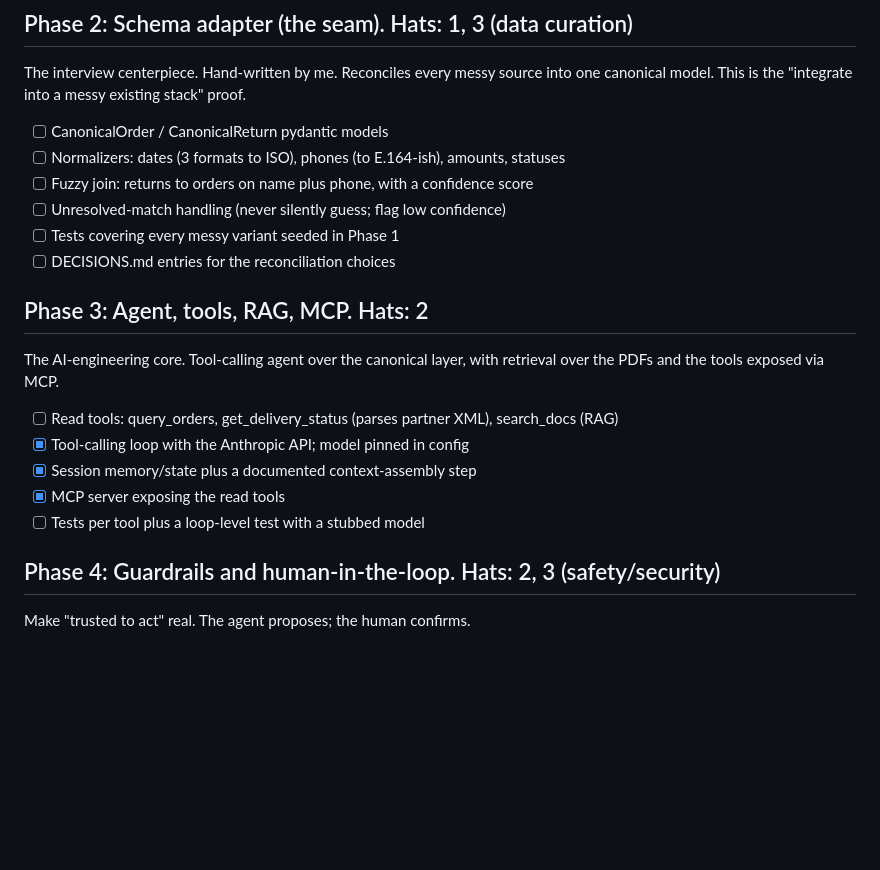
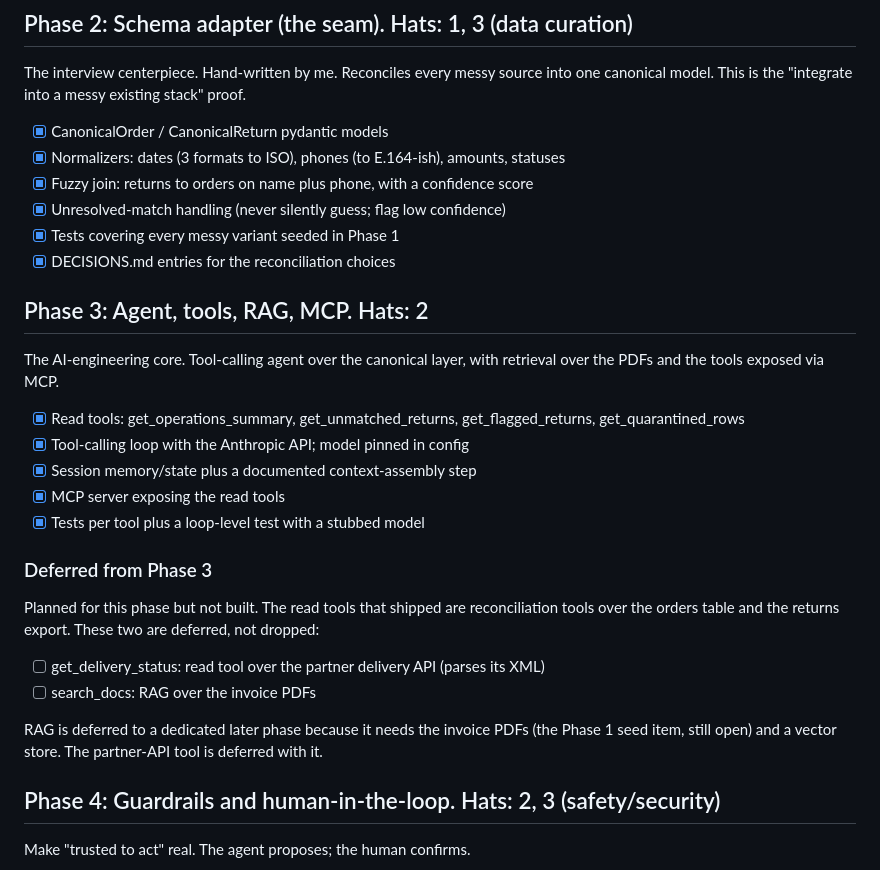
Before and after one commit to okaforpascal400/opsbridge, a Markdown page: ROADMAP.md, the part around the change. GitHub-like rendering; blank space fills up the shorter version.

```diff
--- a/ROADMAP.md
+++ b/ROADMAP.md
@@ -31,22 +31,33 @@ agent will later have to tame. Deploy something live on day one.
 The interview centerpiece. Hand-written by me. Reconciles every messy source into one
 canonical model. This is the "integrate into a messy existing stack" proof.
 
-- [ ] CanonicalOrder / CanonicalReturn pydantic models
-- [ ] Normalizers: dates (3 formats to ISO), phones (to E.164-ish), amounts, statuses
-- [ ] Fuzzy join: returns to orders on name plus phone, with a confidence score
-- [ ] Unresolved-match handling (never silently guess; flag low confidence)
-- [ ] Tests covering every messy variant seeded in Phase 1
-- [ ] DECISIONS.md entries for the reconciliation choices
+- [x] CanonicalOrder / CanonicalReturn pydantic models
+- [x] Normalizers: dates (3 formats to ISO), phones (to E.164-ish), amounts, statuses
+- [x] Fuzzy join: returns to orders on name plus phone, with a confidence score
+- [x] Unresolved-match handling (never silently guess; flag low confidence)
+- [x] Tests covering every messy variant seeded in Phase 1
+- [x] DECISIONS.md entries for the reconciliation choices
 
 ## Phase 3: Agent, tools, RAG, MCP. Hats: 2
 The AI-engineering core. Tool-calling agent over the canonical layer, with retrieval
 over the PDFs and the tools exposed via MCP.
 
-- [ ] Read tools: query_orders, get_delivery_status (parses partner XML), search_docs (RAG)
+- [x] Read tools: get_operations_summary, get_unmatched_returns, get_flagged_returns,
+  get_quarantined_rows
 - [x] Tool-calling loop with the Anthropic API; model pinned in config
 - [x] Session memory/state plus a documented context-assembly step
 - [x] MCP server exposing the read tools
-- [ ] Tests per tool plus a loop-level test with a stubbed model
+- [x] Tests per tool plus a loop-level test with a stubbed model
+
+### Deferred from Phase 3
+Planned for this phase but not built. The read tools that shipped are reconciliation tools
+over the orders table and the returns export. These two are deferred, not dropped:
+
+- [ ] get_delivery_status: read tool over the partner delivery API (parses its XML)
+- [ ] search_docs: RAG over the invoice PDFs
+
+RAG is deferred to a dedicated later phase because it needs the invoice PDFs (the Phase 1
+seed item, still open) and a vector store. The partner-API tool is deferred with it.
 
 ## Phase 4: Guardrails and human-in-the-loop. Hats: 2, 3 (safety/security)
 Make "trusted to act" real. The agent proposes; the human confirms.
```
Also changed, not shown: README.md (+6 -5 lines).
